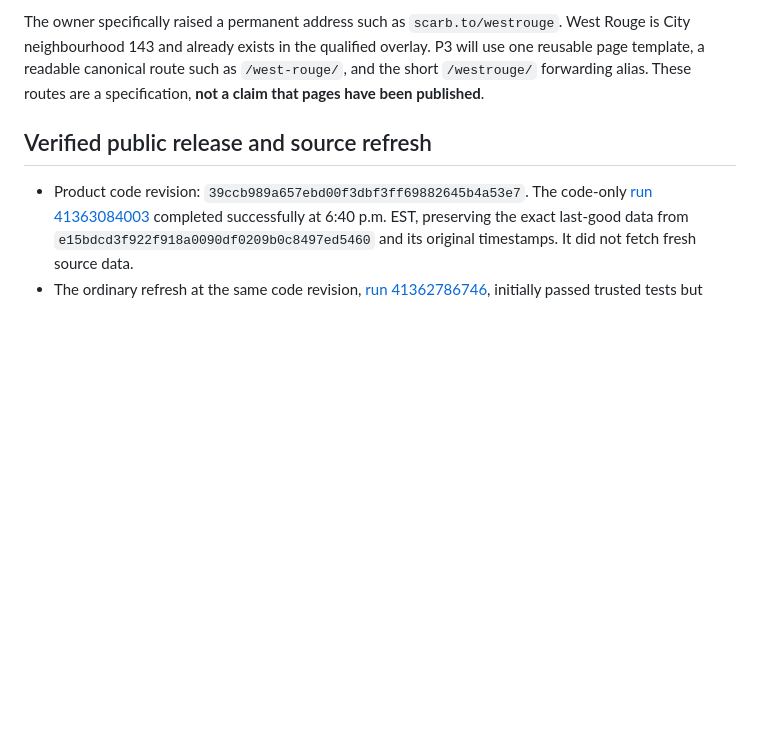
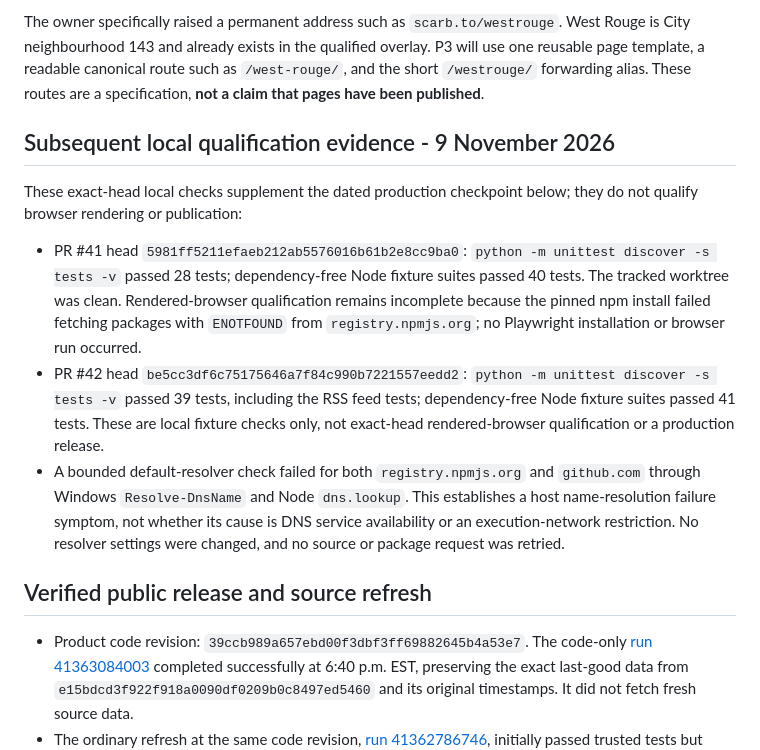
Before and after one commit to justinpfisher/ScarbTO, a Markdown page: CURRENT_STATE.md, the part around the change. Rendered like a GitHub page; blank space fills up the shorter version.

Commit message:
docs: record Nov 9 local qualification results

```diff
--- a/CURRENT_STATE.md
+++ b/CURRENT_STATE.md
@@ -7,6 +7,14 @@
 The owner approved the integrated resident-release plan and instructed **"Okay. Lock this in. And get started."** The enduring decisions, required packages P0–P8, acceptance criteria and retained brand-adoption boundary are recorded in [ARCHITECTURE.md](ARCHITECTURE.md). They include the complete resident experience, independently qualified planning applications and the permit companion, permanent neighbourhood pages, website briefs and RSS; email is later. Publish useful working stages while the integrated release remains open.
 
 The owner specifically raised a permanent address such as `scarb.to/westrouge`. West Rouge is City neighbourhood 143 and already exists in the qualified overlay. P3 will use one reusable page template, a readable canonical route such as `/west-rouge/`, and the short `/westrouge/` forwarding alias. These routes are a specification, **not a claim that pages have been published**.
+
+## Subsequent local qualification evidence - 9 November 2026
+
+These exact-head local checks supplement the dated production checkpoint below; they do not qualify browser rendering or publication:
+
+- PR #41 head `5981ff5211efaeb212ab5576016b61b2e8cc9ba0`: `python -m unittest discover -s tests -v` passed 28 tests; dependency-free Node fixture suites passed 40 tests. The tracked worktree was clean. Rendered-browser qualification remains incomplete because the pinned npm install failed fetching packages with `ENOTFOUND` from `registry.npmjs.org`; no Playwright installation or browser run occurred.
+- PR #42 head `be5cc3df6c75175646a7f84c990b7221557eedd2`: `python -m unittest discover -s tests -v` passed 39 tests, including the RSS feed tests; dependency-free Node fixture suites passed 41 tests. These are local fixture checks only, not exact-head rendered-browser qualification or a production release.
+- A bounded default-resolver check failed for both `registry.npmjs.org` and `github.com` through Windows `Resolve-DnsName` and Node `dns.lookup`. This establishes a host name-resolution failure symptom, not whether its cause is DNS service availability or an execution-network restriction. No resolver settings were changed, and no source or package request was retried.
 
 ## Verified public release and source refresh
 
```
